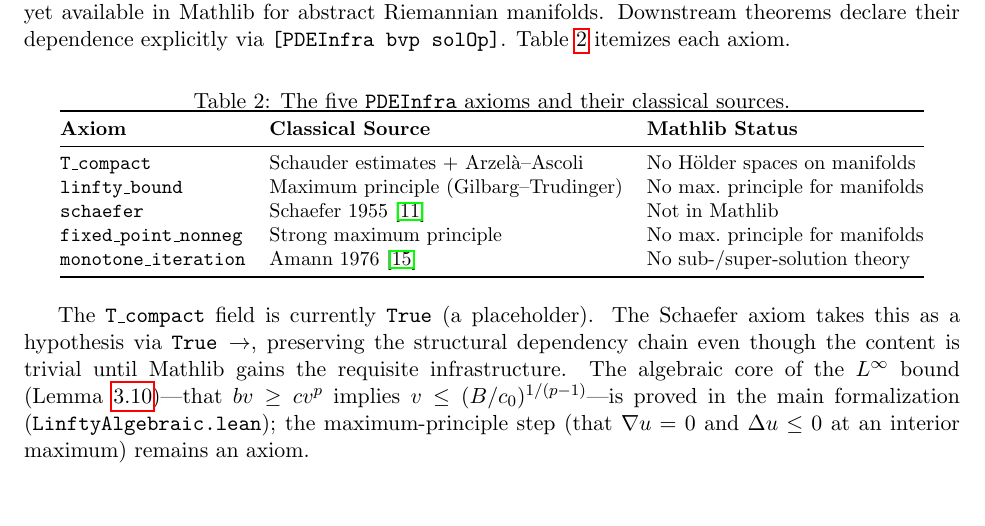
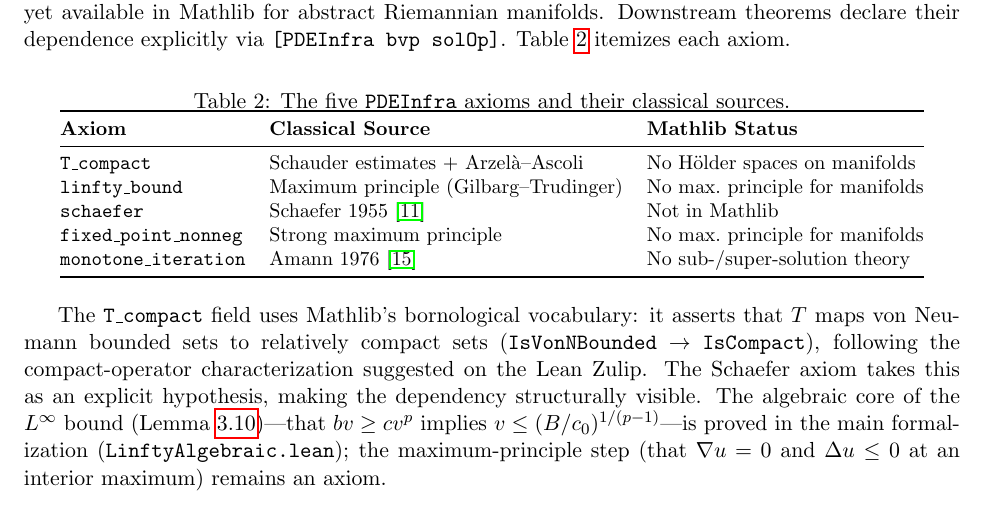
Before and after one commit to Project-Navi/navi-creative-determinant, a LaTeX paper (paper/creative_determinant.tex): part of page 17 of 19, cut so that both start at the same text, the shorter picture padded with empty space. Compiled offline with pdfLaTeX.

Commit message:
fix: pre-release audit polish
- Paper: T_compact is now a bornological axiom, not a True placeholder
- README: update test badge from 12 to 22 passing
- Submodule: update pointer (stale T_continuous_compact refs fixed)
- Rebuild PDF

Co-Authored-By: Claude Opus 4.6 <noreply@anthropic.com>

```diff
--- a/paper/creative_determinant.tex
+++ b/paper/creative_determinant.tex
@@ -847,7 +847,7 @@ The \texttt{PDEInfra} typeclass packages five assumptions from classical ellipti
 \end{tabular}
 \end{table}
 
-The \texttt{T\_compact} field is currently \texttt{True} (a placeholder). The Schaefer axiom takes this as a hypothesis via \texttt{True $\to$}, preserving the structural dependency chain even though the content is trivial until Mathlib gains the requisite infrastructure. The algebraic core of the $L^\infty$ bound (Lemma~\ref{lem:LinftyBound})---that $bv \geq cv^p$ implies $v \leq (B/c_0)^{1/(p-1)}$---is proved in the main formalization (\texttt{LinftyAlgebraic.lean}); the maximum-principle step (that $\nabla u = 0$ and $\Delta u \leq 0$ at an interior maximum) remains an axiom.
+The \texttt{T\_compact} field uses Mathlib's bornological vocabulary: it asserts that $T$ maps von Neumann bounded sets to relatively compact sets (\texttt{IsVonNBounded} $\to$ \texttt{IsCompact}), following the compact-operator characterization suggested on the Lean Zulip. The Schaefer axiom takes this as an explicit hypothesis, making the dependency structurally visible. The algebraic core of the $L^\infty$ bound (Lemma~\ref{lem:LinftyBound})---that $bv \geq cv^p$ implies $v \leq (B/c_0)^{1/(p-1)}$---is proved in the main formalization (\texttt{LinftyAlgebraic.lean}); the maximum-principle step (that $\nabla u = 0$ and $\Delta u \leq 0$ at an interior maximum) remains an axiom.
 
 As Mathlib's PDE infrastructure grows, these axioms can be replaced one by one with real proofs. The logical structure of the existence and nontriviality theorems is already verified; only the analytic plumbing remains.
 
```
Also changed, not shown: README.md, paper/creative_determinant.pdf.
